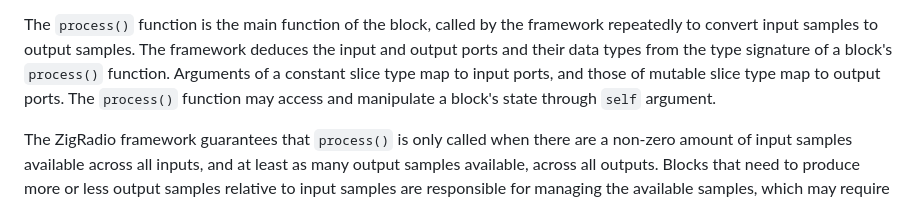
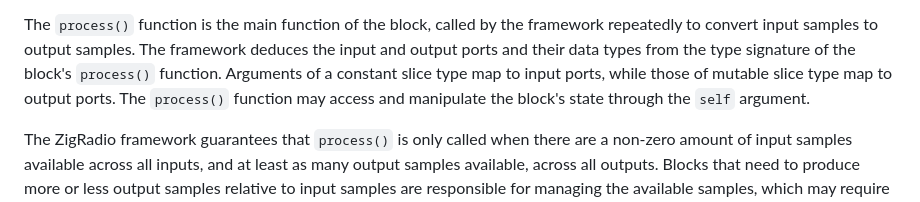
Before and after one commit to vsergeev/zigradio, a Markdown page: website/creating-blocks.md, the part around the change. GitHub-like rendering.

Commit message:
website: improve wording in creating blocks

```diff
--- a/website/creating-blocks.md
+++ b/website/creating-blocks.md
@@ -51,10 +51,10 @@ connecting blocks or for calling into them.
 The `process()` function is the main function of the block, called by the
 framework repeatedly to convert input samples to output samples. The framework
 deduces the input and output ports and their data types from the type signature
-of a block's `process()` function. Arguments of a constant slice type map to
-input ports, and those of mutable slice type map to output ports. The
-`process()` function may access and manipulate a block's state through `self`
-argument.
+of the block's `process()` function. Arguments of a constant slice type map to
+input ports, while those of mutable slice type map to output ports. The
+`process()` function may access and manipulate the block's state through the
+`self` argument.
 
 The ZigRadio framework guarantees that `process()` is only called when there
 are a non-zero amount of input samples available across all inputs, and at
```
